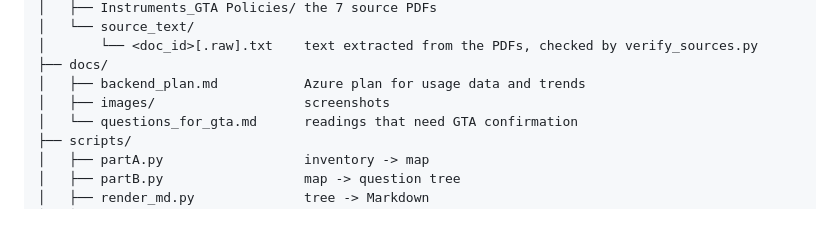
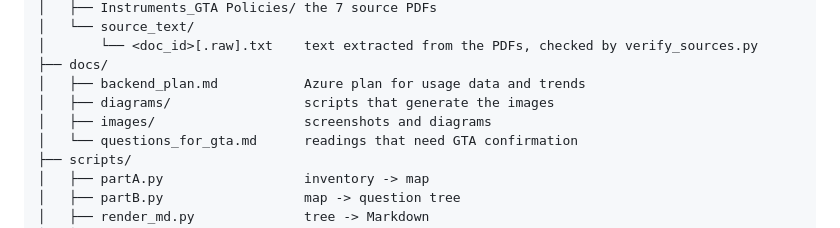
Before and after one commit to jbloewencolon/GTA-PSG-Nav, a Markdown page: README.md, the part around one of its changes. Rendered like a GitHub page.

```diff
--- a/README.md
+++ b/README.md
@@ -184,7 +192,8 @@ GTA-PSG-Nav/
 │       └── <doc_id>[.raw].txt    text extracted from the PDFs, checked by verify_sources.py
 ├── docs/
 │   ├── backend_plan.md           Azure plan for usage data and trends
-│   ├── images/                   screenshots
+│   ├── diagrams/                 scripts that generate the images
+│   ├── images/                   screenshots and diagrams
 │   └── questions_for_gta.md      readings that need GTA confirmation
 ├── scripts/
 │   ├── partA.py                  inventory -> map
```
Also changed, not shown: other parts of README.md (+8 -0 lines), completed_tasks.md (+1 -0 lines), docs/images/10-data-pipeline.png (added), docs/images/11-data-at-a-glance.png (added), docs/images/12-data-records.png (added), docs/images/13-tech-stack.png (added), docs/images/14-architecture-current.png (added), docs/images/15-architecture-azure.png (added), 3 other files.
